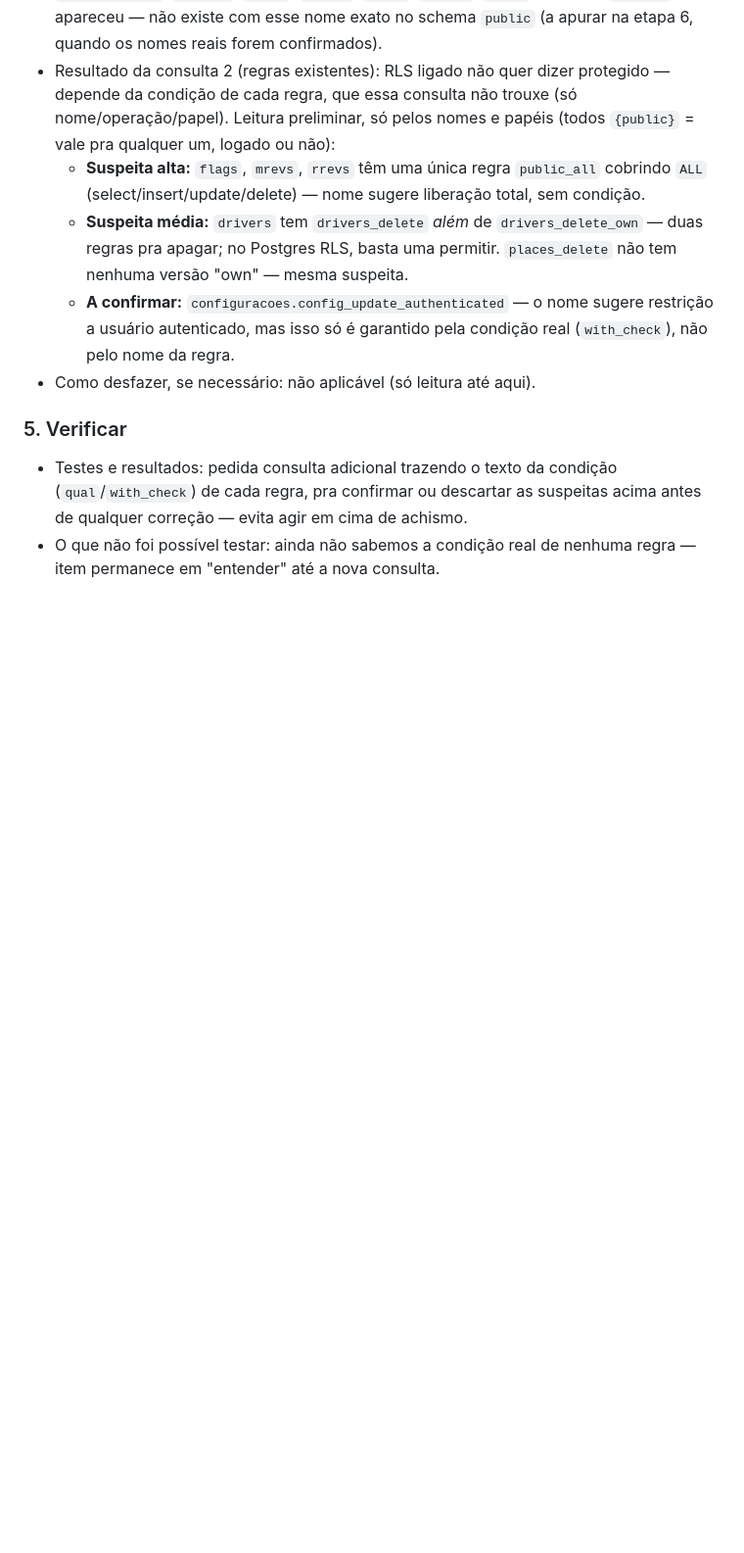
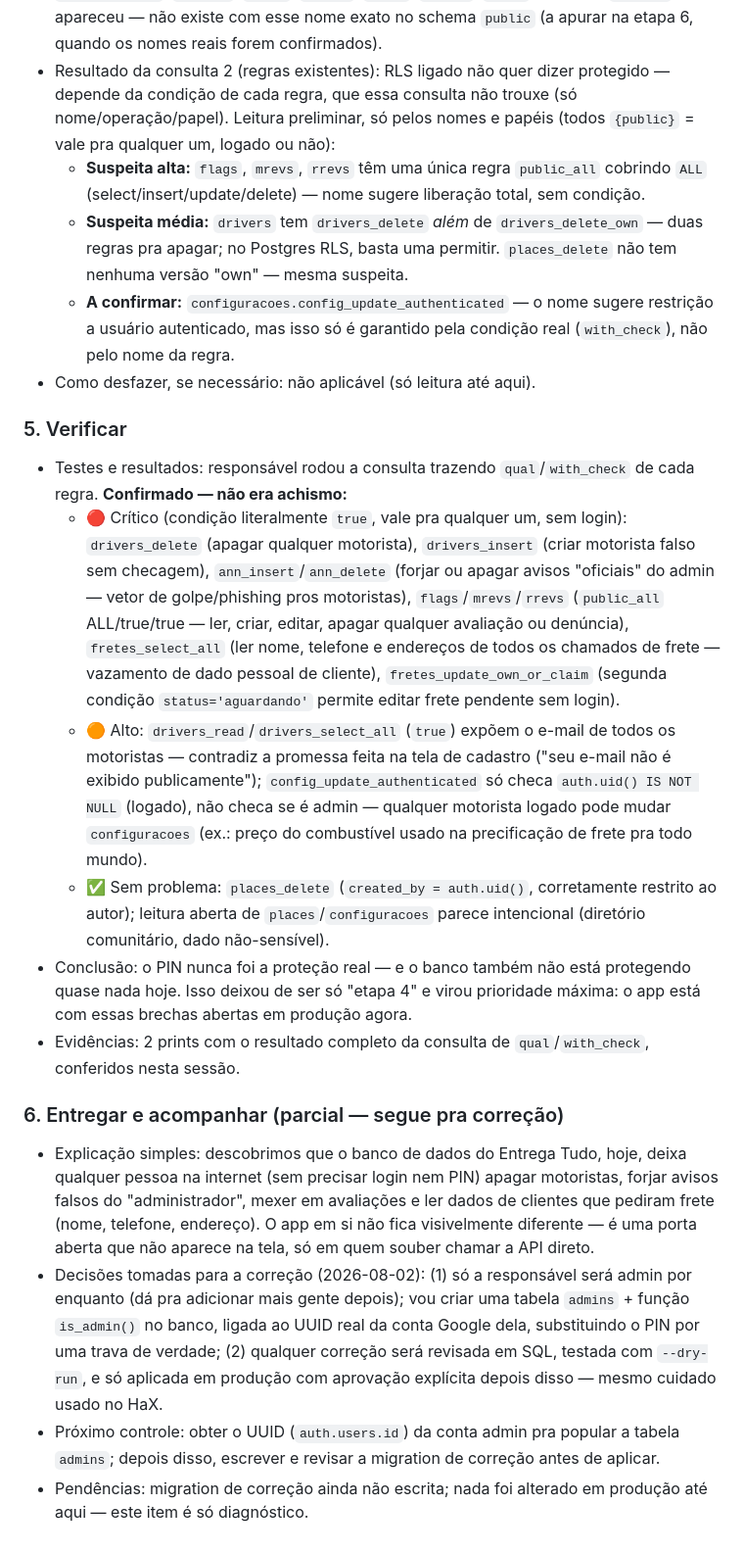
Before and after one commit to pauloinacio00-byte/EntregaTudo, a Markdown page: logs/desenvolvimento.md, the part around the change. Shown at 98% size. Rendered like a GitHub page; blank space fills up the shorter version.

Commit message:
Confirma falhas criticas de RLS (etapa 4) e registra decisoes para correcao

```diff
--- a/logs/desenvolvimento.md
+++ b/logs/desenvolvimento.md
@@ -140,5 +140,15 @@ Este arquivo é a memória operacional do projeto. Cada demanda deve ter um item
 - Como desfazer, se necessário: não aplicável (só leitura até aqui).
 
 ### 5. Verificar
-- Testes e resultados: pedida consulta adicional trazendo o texto da condição (`qual`/`with_check`) de cada regra, pra confirmar ou descartar as suspeitas acima antes de qualquer correção — evita agir em cima de achismo.
-- O que não foi possível testar: ainda não sabemos a condição real de nenhuma regra — item permanece em "entender" até a nova consulta.
+- Testes e resultados: responsável rodou a consulta trazendo `qual`/`with_check` de cada regra. **Confirmado — não era achismo:**
+  - 🔴 Crítico (condição literalmente `true`, vale pra qualquer um, sem login): `drivers_delete` (apagar qualquer motorista), `drivers_insert` (criar motorista falso sem checagem), `ann_insert`/`ann_delete` (forjar ou apagar avisos "oficiais" do admin — vetor de golpe/phishing pros motoristas), `flags`/`mrevs`/`rrevs` (`public_all` ALL/true/true — ler, criar, editar, apagar qualquer avaliação ou denúncia), `fretes_select_all` (ler nome, telefone e endereços de todos os chamados de frete — vazamento de dado pessoal de cliente), `fretes_update_own_or_claim` (segunda condição `status='aguardando'` permite editar frete pendente sem login).
+  - 🟠 Alto: `drivers_read`/`drivers_select_all` (`true`) expõem o e-mail de todos os motoristas — contradiz a promessa feita na tela de cadastro ("seu e-mail não é exibido publicamente"); `config_update_authenticated` só checa `auth.uid() IS NOT NULL` (logado), não checa se é admin — qualquer motorista logado pode mudar `configuracoes` (ex.: preço do combustível usado na precificação de frete pra todo mundo).
+  - ✅ Sem problema: `places_delete` (`created_by = auth.uid()`, corretamente restrito ao autor); leitura aberta de `places`/`configuracoes` parece intencional (diretório comunitário, dado não-sensível).
+- Conclusão: o PIN nunca foi a proteção real — e o banco também não está protegendo quase nada hoje. Isso deixou de ser só "etapa 4" e virou prioridade máxima: o app está com essas brechas abertas em produção agora.
+- Evidências: 2 prints com o resultado completo da consulta de `qual`/`with_check`, conferidos nesta sessão.
+
+### 6. Entregar e acompanhar (parcial — segue pra correção)
+- Explicação simples: descobrimos que o banco de dados do Entrega Tudo, hoje, deixa qualquer pessoa na internet (sem precisar login nem PIN) apagar motoristas, forjar avisos falsos do "administrador", mexer em avaliações e ler dados de clientes que pediram frete (nome, telefone, endereço). O app em si não fica visivelmente diferente — é uma porta aberta que não aparece na tela, só em quem souber chamar a API direto.
+- Decisões tomadas para a correção (2026-08-02): (1) só a responsável será admin por enquanto (dá pra adicionar mais gente depois); vou criar uma tabela `admins` + função `is_admin()` no banco, ligada ao UUID real da conta Google dela, substituindo o PIN por uma trava de verdade; (2) qualquer correção será revisada em SQL, testada com `--dry-run`, e só aplicada em produção com aprovação explícita depois disso — mesmo cuidado usado no HaX.
+- Próximo controle: obter o UUID (`auth.users.id`) da conta admin pra popular a tabela `admins`; depois disso, escrever e revisar a migration de correção antes de aplicar.
+- Pendências: migration de correção ainda não escrita; nada foi alterado em produção até aqui — este item é só diagnóstico.
```
